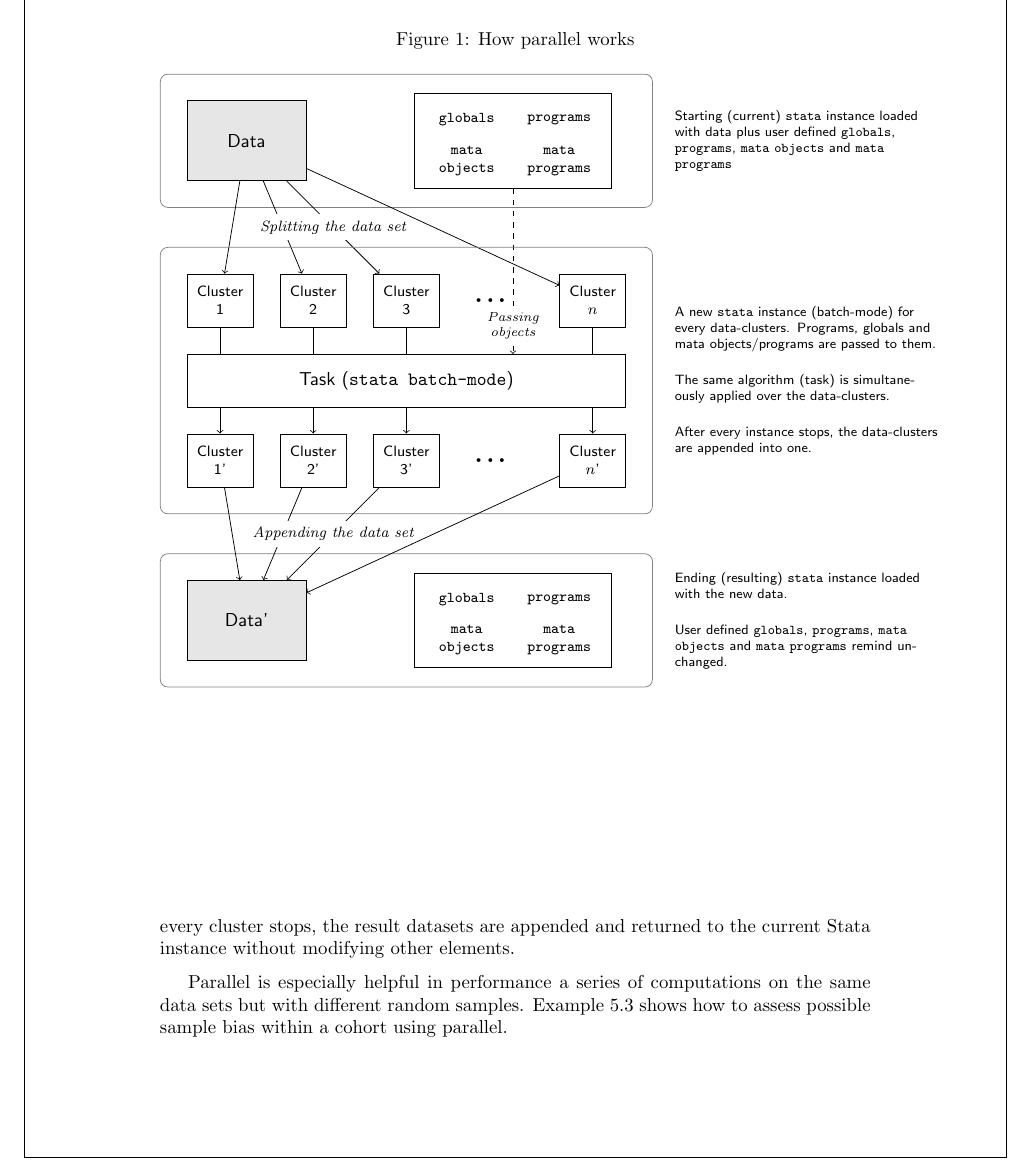
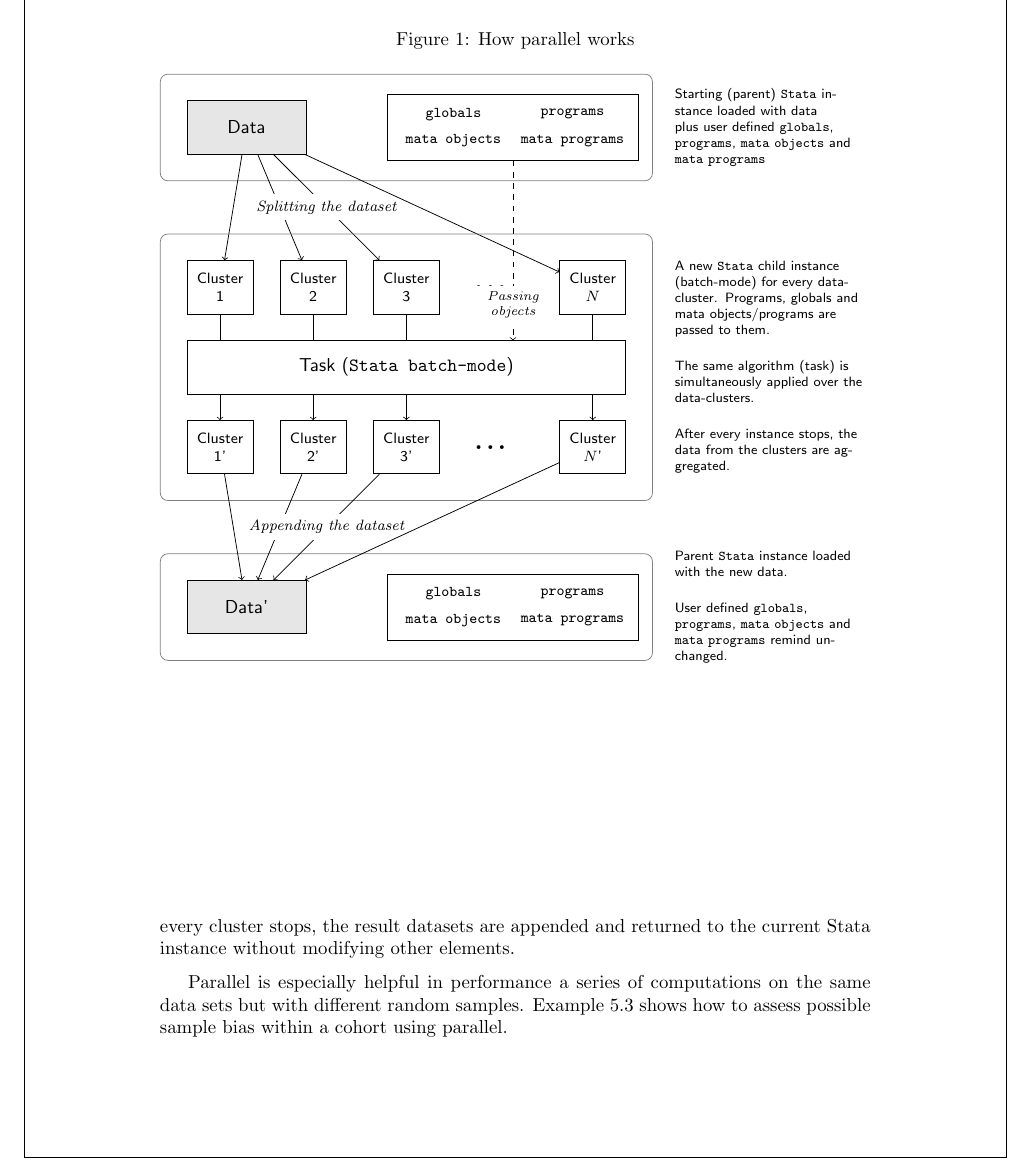
Before and after one commit to gvegayon/parallel, a LaTeX document (papers/stata-journal/tex/main.tex, which reads papers/stata-journal/tex/tables_and_figures/diagram.tex): part of page 3 of 8, cut so that both start at the same text. Compiled offline with LaTeX, dvips and Ghostscript; a LaTeX package or settings file that is missing is left out.

Commit message:
minor updates, allow -p setclusters default-, update paper

```diff
--- a/papers/stata-journal/tex/tables_and_figures/diagram.tex
+++ b/papers/stata-journal/tex/tables_and_figures/diagram.tex
@@ -1,18 +1,18 @@
 \begin{tikzpicture}[
 	every node/.style={node distance=.5cm and .5cm, font=\sffamily},
-	datablock/.style={rectangle, draw, fill=black!10, text width=2cm, minimum height=1.5cm, text badly centered},
+	datablock/.style={rectangle, draw, fill=black!10, text width=2cm, minimum height=1cm, text badly centered},
 	cluster/.style={rectangle, draw,text width=1cm, text badly centered, minimum height=1cm, font=\footnotesize\sffamily},
-	explain/.style={rectangle, text width=5.5cm, align=left, font=\footnotesize\sffamily, node distance=.3, scale=.9}
+	explain/.style={rectangle, text width=4cm, align=left, font=\footnotesize\sffamily, node distance=.3, scale=.9}
 	]
 
-\node [rectangle, draw=gray, text width=9cm, minimum height=2.5cm, rounded corners] (stata instance0) at (0,0) {};
+\node [rectangle, draw=gray, text width=9cm, minimum height=2cm, rounded corners] (Stata instance0) at (0,0) {};
 
 % Original data
 \node [datablock] (data) at (-3,0) {Data};
 \matrix [
 	draw=black,
 	nodes={
-		rectangle, text width=1.5cm, minimum height=.75cm,
+		rectangle, text width=2cm, minimum height=.5cm,
 		scale=1,
 		font=\tt\footnotesize, text badly centered}, column sep=0, row sep=0
 	] (others) at (2,0) {
@@ -25,12 +25,12 @@
 \node [cluster, left=of cluster3] (cluster2) {Cluster 2};
 \node [cluster, left=of cluster2] (cluster1) {Cluster 1};
 \node [rectangle, right=of cluster3, text width=1cm, font=\Huge] (threepoints) {...};
-\node [cluster, right=of threepoints,text badly centered] (clustern) {Cluster $n$};
+\node [cluster, right=of threepoints,text badly centered] (clustern) {Cluster $N$};
 
 % Splitting
 \draw[->] (data) -- (cluster1);
 \draw[->] (data) -- (cluster2);
-\draw[->] (data) -- node [fill=white, font=\footnotesize\it] {Splitting the data set} (cluster3);
+\draw[->] (data) -- node [fill=white, font=\footnotesize\it] {Splitting the dataset} (cluster3);
 \draw[->] (data) -- (clustern);
 
 \draw[->, dashed] (others) -- node [fill=white, font=\scriptsize\it, below=.65cm, text width=1.2cm, minimum height=.7cm,text badly centered] {Passing objects} (2,-4);
@@ -67,14 +67,14 @@
 
 \draw[->] (cluster1p) -- (datap);
 \draw[->] (cluster2p) -- (datap);
-\draw[->] (cluster3p) -- node [fill=white, font=\footnotesize\it] {Appending the data set} (datap);
+\draw[->] (cluster3p) -- node [fill=white, font=\footnotesize\it] {Appending the dataset} (datap);
 \draw[->] (clusternp) -- (datap);
 
 % Text
-\node [explain, right=of stata instance0] {Starting (current) {\tt stata} instance loaded with data plus user defined {\tt globals}, {\tt programs}, {\tt mata objects} and {\tt mata programs}};
+\node [explain, right=of Stata instance0] {Starting (parent) {\tt Stata} instance loaded with data plus user defined {\tt globals}, {\tt programs}, {\tt mata objects} and {\tt mata programs}};
 
-\node [explain, right=of stata batch] {A new {\tt stata} instance (batch-mode) for every data-clusters. Programs, globals and mata objects/programs are passed to them.\\\bigskip The same algorithm (task) is simultaneously applied over the data-clusters.\\\bigskip After every instance stops, the data-clusters are appended into one.};
+\node [explain, right=of Stata batch] {A new {\tt Stata} child instance (batch-mode) for every data-cluster. Programs, globals and mata objects/programs are passed to them.\\\bigskip The same algorithm (task) is simultaneously applied over the data-clusters.\\\bigskip After every instance stops, the data from the clusters are aggregated.};
 
-\node [explain, right=of stata instance1] {Ending (resulting) {\tt stata} instance loaded with the new data.\\\bigskip User defined {\tt globals}, {\tt programs}, {\tt mata objects} and {\tt mata programs} remind unchanged.};
+\node [explain, right=of Stata instance1] {Parent {\tt Stata} instance loaded with the new data.\\\bigskip User defined {\tt globals}, {\tt programs}, {\tt mata objects} and {\tt mata programs} remind unchanged.};
 
 \end{tikzpicture}
```
Also changed, not shown: papers/stata-journal/tex/tables_and_figures/parallel_benchmarks_test=boottest.tex (+3 -3 lines), papers/stata-journal/tex/tables_and_figures/parallel_benchmarks_test=simtest.tex (+3 -3 lines), papers/stata-journal/tex/parallel.pdf, papers/stata-journal/tex/tables_and_figures/diagram.tex (10 more changed lines), 6 other files.
